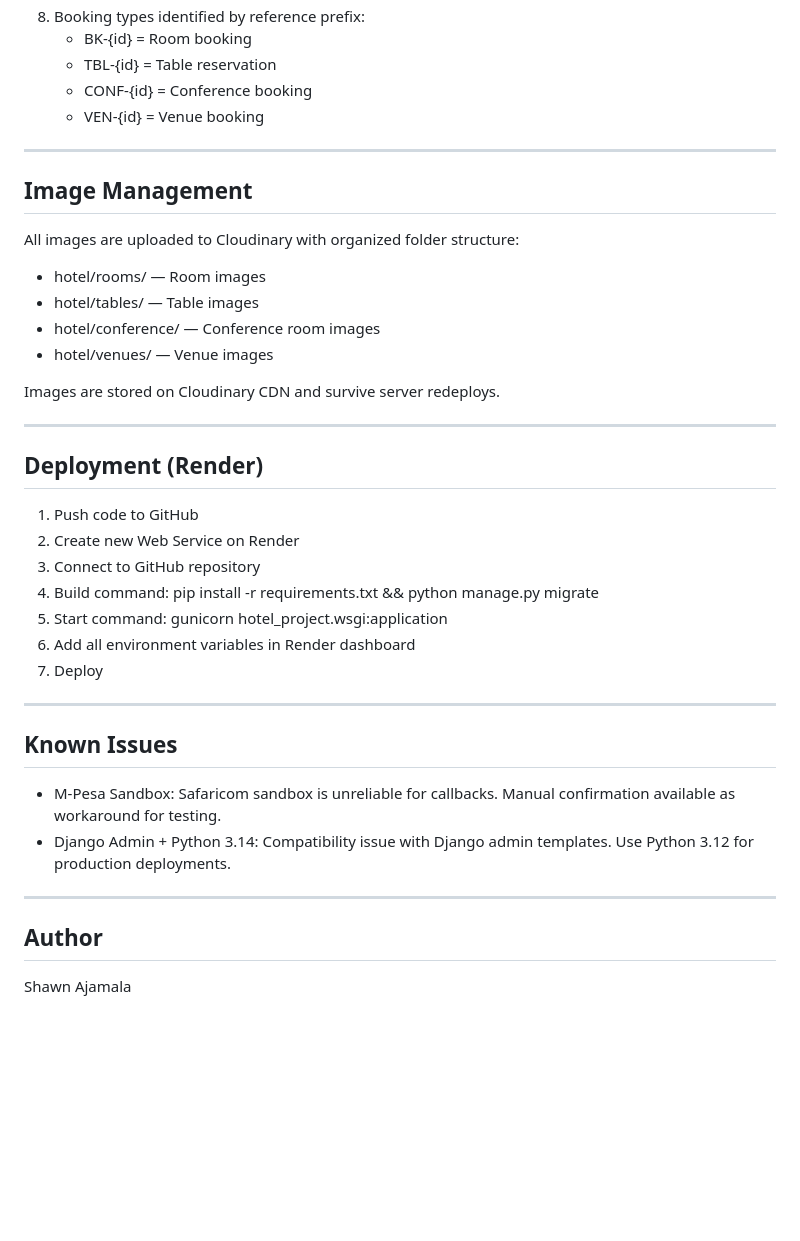
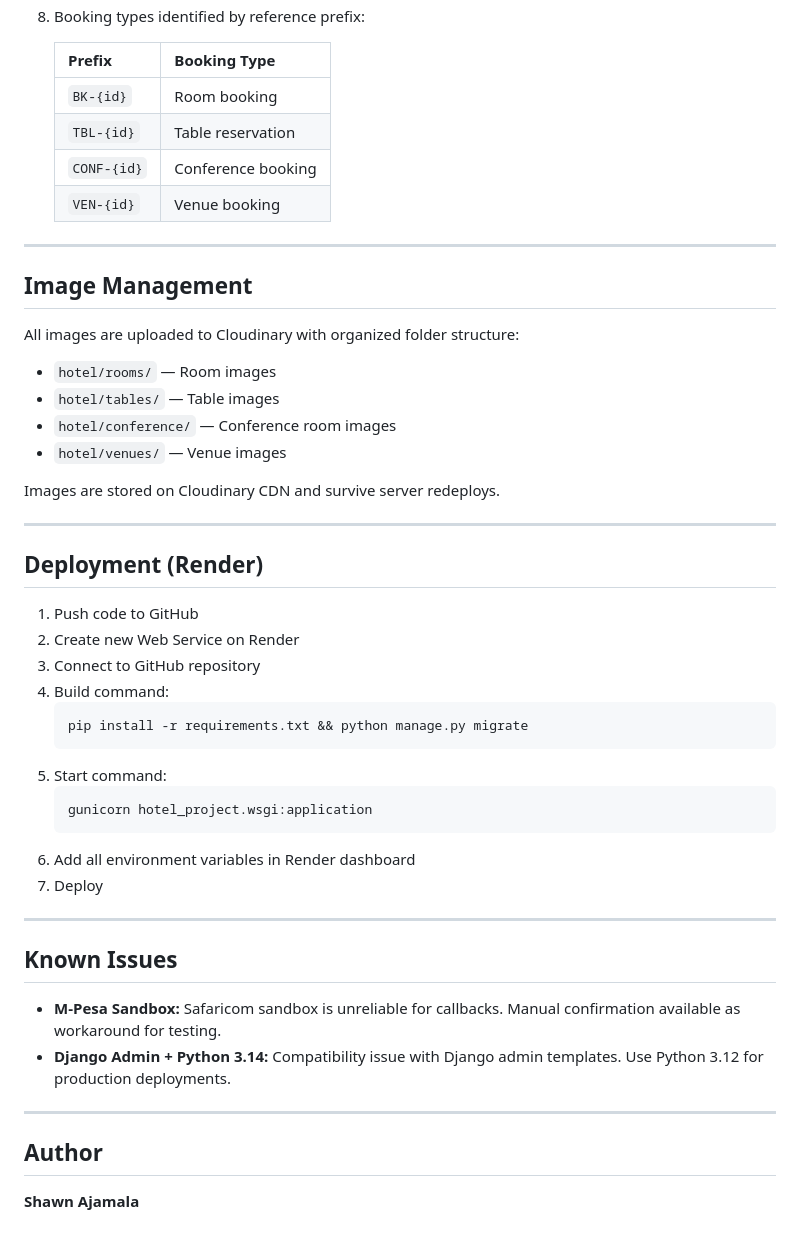
Before and after one commit to ShawnAjamala/final_capstone, a Markdown page: README.md, the part around one of its changes. Rendered like a GitHub page; blank space fills up the shorter version.

````diff
--- a/README.md
+++ b/README.md
@@ -146,10 +169,13 @@ CLOUDINARY_API_SECRET=your-api-secret
    - Extracts booking reference prefix
    - Auto-confirms the corresponding booking
 8. Booking types identified by reference prefix:
-   - BK-{id} = Room booking
-   - TBL-{id} = Table reservation
-   - CONF-{id} = Conference booking
-   - VEN-{id} = Venue booking
+
+   | Prefix | Booking Type |
+   |--------|---------------|
+   | `BK-{id}` | Room booking |
+   | `TBL-{id}` | Table reservation |
+   | `CONF-{id}` | Conference booking |
+   | `VEN-{id}` | Venue booking |
 
 ---
 
@@ -157,10 +183,10 @@ CLOUDINARY_API_SECRET=your-api-secret
 
 All images are uploaded to Cloudinary with organized folder structure:
 
-- hotel/rooms/ — Room images
-- hotel/tables/ — Table images
-- hotel/conference/ — Conference room images
-- hotel/venues/ — Venue images
+- `hotel/rooms/` — Room images
+- `hotel/tables/` — Table images
+- `hotel/conference/` — Conference room images
+- `hotel/venues/` — Venue images
 
 Images are stored on Cloudinary CDN and survive server redeploys.
 
@@ -171,8 +197,14 @@ Images are stored on Cloudinary CDN and survive server redeploys.
 1. Push code to GitHub
 2. Create new Web Service on Render
 3. Connect to GitHub repository
-4. Build command: pip install -r requirements.txt && python manage.py migrate
-5. Start command: gunicorn hotel_project.wsgi:application
+4. Build command:
+   ```bash
+   pip install -r requirements.txt && python manage.py migrate
+   ```
+5. Start command:
+   ```bash
+   gunicorn hotel_project.wsgi:application
+   ```
 6. Add all environment variables in Render dashboard
 7. Deploy
 
@@ -180,11 +212,11 @@ Images are stored on Cloudinary CDN and survive server redeploys.
 
 ## Known Issues
 
-- M-Pesa Sandbox: Safaricom sandbox is unreliable for callbacks. Manual confirmation available as workaround for testing.
-- Django Admin + Python 3.14: Compatibility issue with Django admin templates. Use Python 3.12 for production deployments.
+- **M-Pesa Sandbox:** Safaricom sandbox is unreliable for callbacks. Manual confirmation available as workaround for testing.
+- **Django Admin + Python 3.14:** Compatibility issue with Django admin templates. Use Python 3.12 for production deployments.
 
 ---
 
 ## Author
 
-Shawn Ajamala
+**Shawn Ajamala**
````
Also changed, not shown: other parts of README.md (+72 -49 lines).
